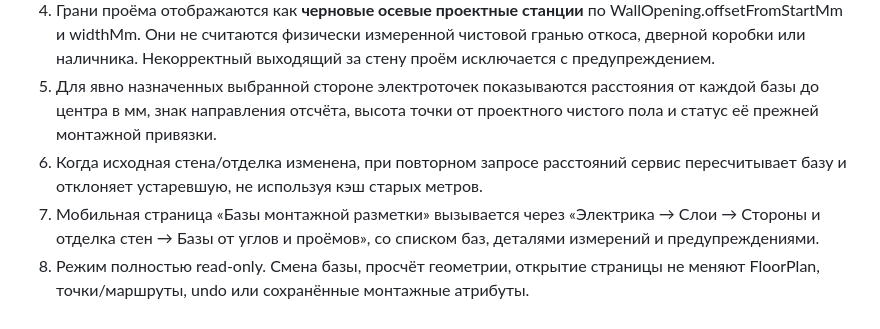
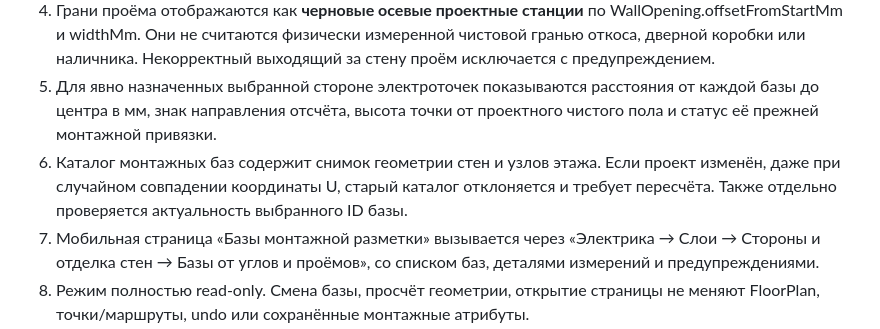
Before and after one commit to Gudvin7lol/Newgame, a Markdown page: zamer-app/docs/ELECTRICAL_WALL_DATUMS_P8.md, the part around the change. Drawn GitHub-style.

Commit message:
docs(electrical): explain wall datum snapshot invalidation even when dimension remains unchanged

```diff
--- a/zamer-app/docs/ELECTRICAL_WALL_DATUMS_P8.md
+++ b/zamer-app/docs/ELECTRICAL_WALL_DATUMS_P8.md
@@ -9,7 +9,7 @@
 3. Смежная сторона не определяется автоматически по смутному понятию «внутри помещения»: расчёт рассматривает только действительно сохранённые лица стен. Если построено несколько возможных пересечений, базы остаются отдельно идентифицируемыми.
 4. Грани проёма отображаются как **черновые осевые проектные станции** по WallOpening.offsetFromStartMm и widthMm. Они не считаются физически измеренной чистовой гранью откоса, дверной коробки или наличника. Некорректный выходящий за стену проём исключается с предупреждением.
 5. Для явно назначенных выбранной стороне электроточек показываются расстояния от каждой базы до центра в мм, знак направления отсчёта, высота точки от проектного чистого пола и статус её прежней монтажной привязки.
-6. Когда исходная стена/отделка изменена, при повторном запросе расстояний сервис пересчитывает базу и отклоняет устаревшую, не используя кэш старых метров.
+6. Каталог монтажных баз содержит снимок геометрии стен и узлов этажа. Если проект изменён, даже при случайном совпадении координаты U, старый каталог отклоняется и требует пересчёта. Также отдельно проверяется актуальность выбранного ID базы.
 7. Мобильная страница «Базы монтажной разметки» вызывается через «Электрика → Слои → Стороны и отделка стен → Базы от углов и проёмов», со списком баз, деталями измерений и предупреждениями.
 8. Режим полностью read-only. Смена базы, просчёт геометрии, открытие страницы не меняют FloorPlan, точки/маршруты, undo или сохранённые монтажные атрибуты.
 
```
